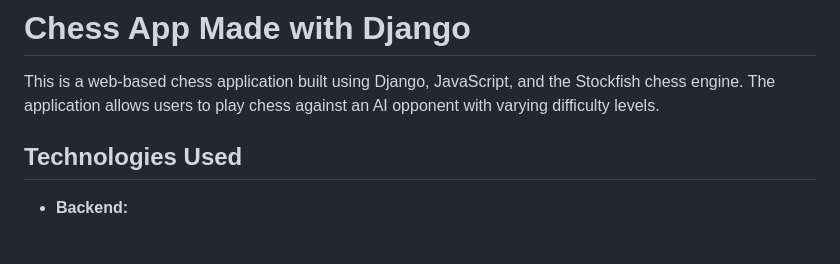
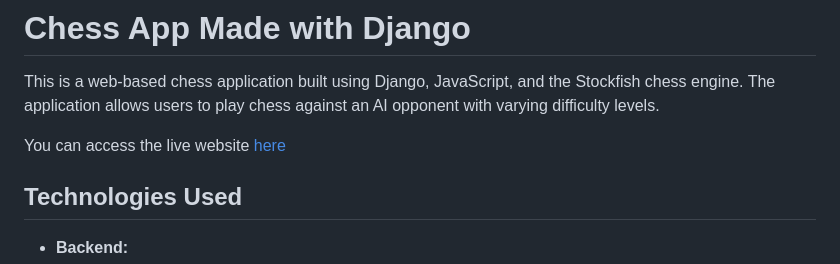
Before and after one commit to Sheriff-AA/django-chess-app, a Markdown page: README.md, the part around the change. Drawn GitHub-style; blank space fills up the shorter version.

Commit message:
access to live link

```diff
--- a/README.md
+++ b/README.md
@@ -1,6 +1,8 @@
 # Chess App Made with Django
 
 This is a web-based chess application built using Django, JavaScript, and the Stockfish chess engine. The application allows users to play chess against an AI opponent with varying difficulty levels.
+
+You can access the live website [here](https://knighmare-chess.up.railway.app/)
 
 ## Technologies Used
 
```
